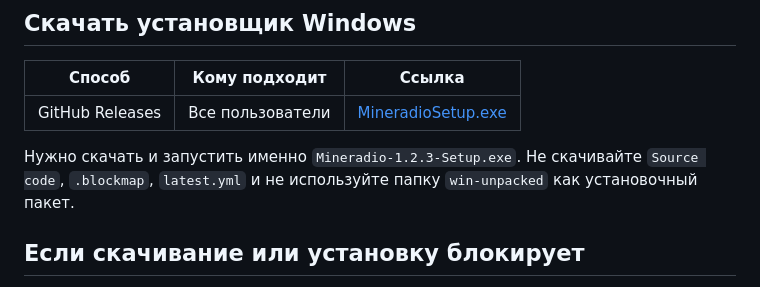
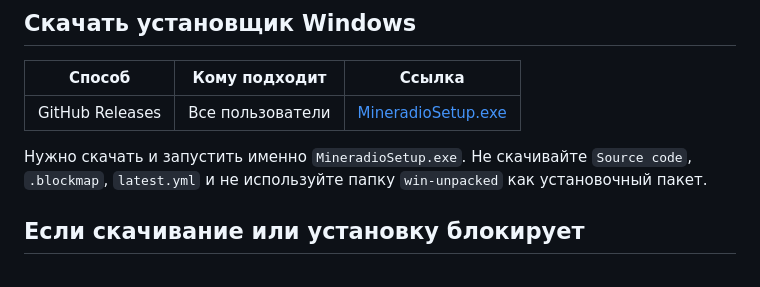
Before and after one commit to hzSade/MineRado-for-sade, a Markdown page: README.md, the part around the change. Rendered like a GitHub page.

```diff
--- a/README.md
+++ b/README.md
@@ -8,7 +8,7 @@ Mineradio for Sade — доработанная версия Windows-плеер
 | --- | --- | --- |
 | GitHub Releases | Все пользователи | [MineradioSetup.exe](https://github.com/coffeedsd/MineRado-for-sade/releases/tag/MineRadio) |
 
-Нужно скачать и запустить именно `Mineradio-1.2.3-Setup.exe`. Не скачивайте `Source code`, `.blockmap`, `latest.yml` и не используйте папку `win-unpacked` как установочный пакет.
+Нужно скачать и запустить именно `MineradioSetup.exe`. Не скачивайте `Source code`, `.blockmap`, `latest.yml` и не используйте папку `win-unpacked` как установочный пакет.
 
 ## Если скачивание или установку блокирует
 
```
